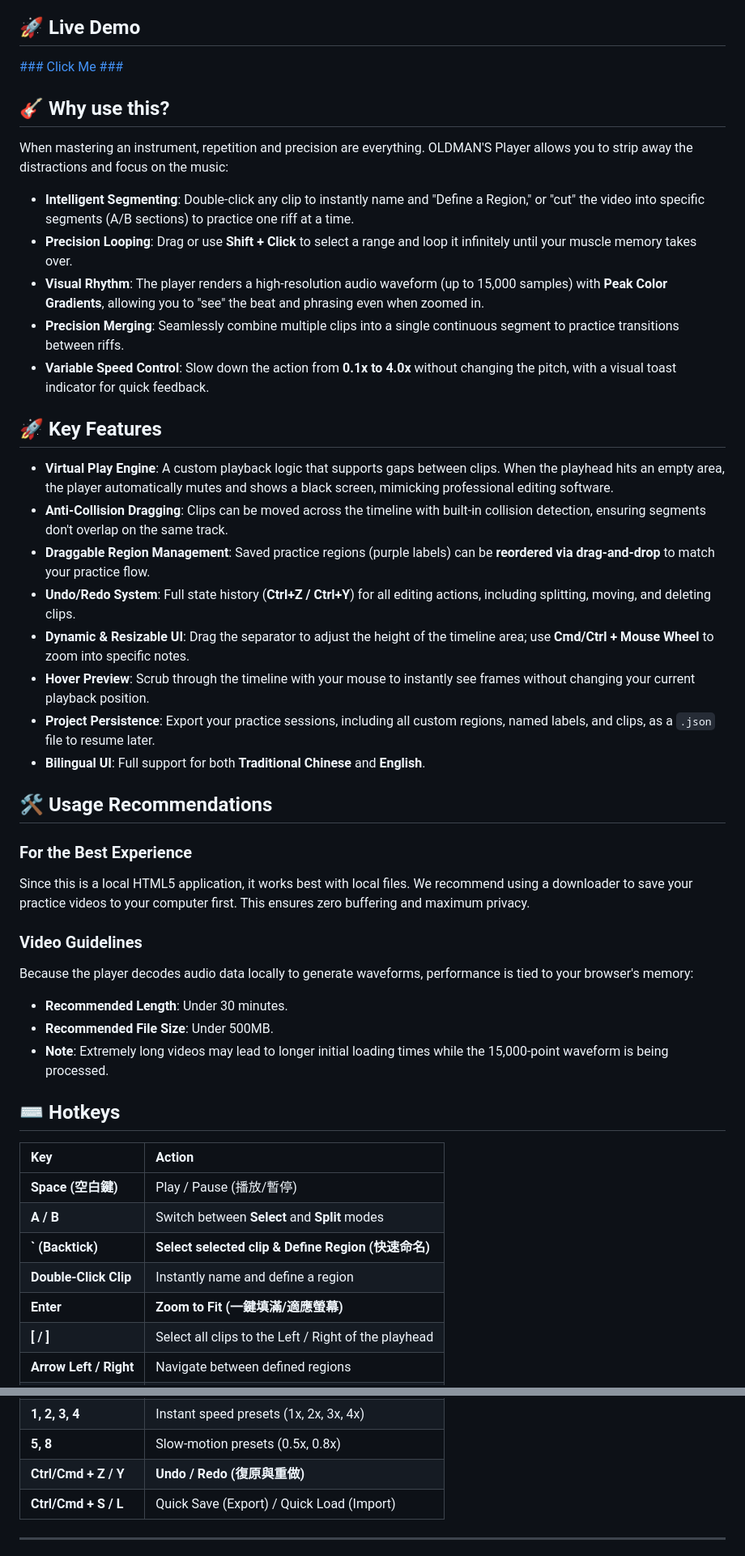
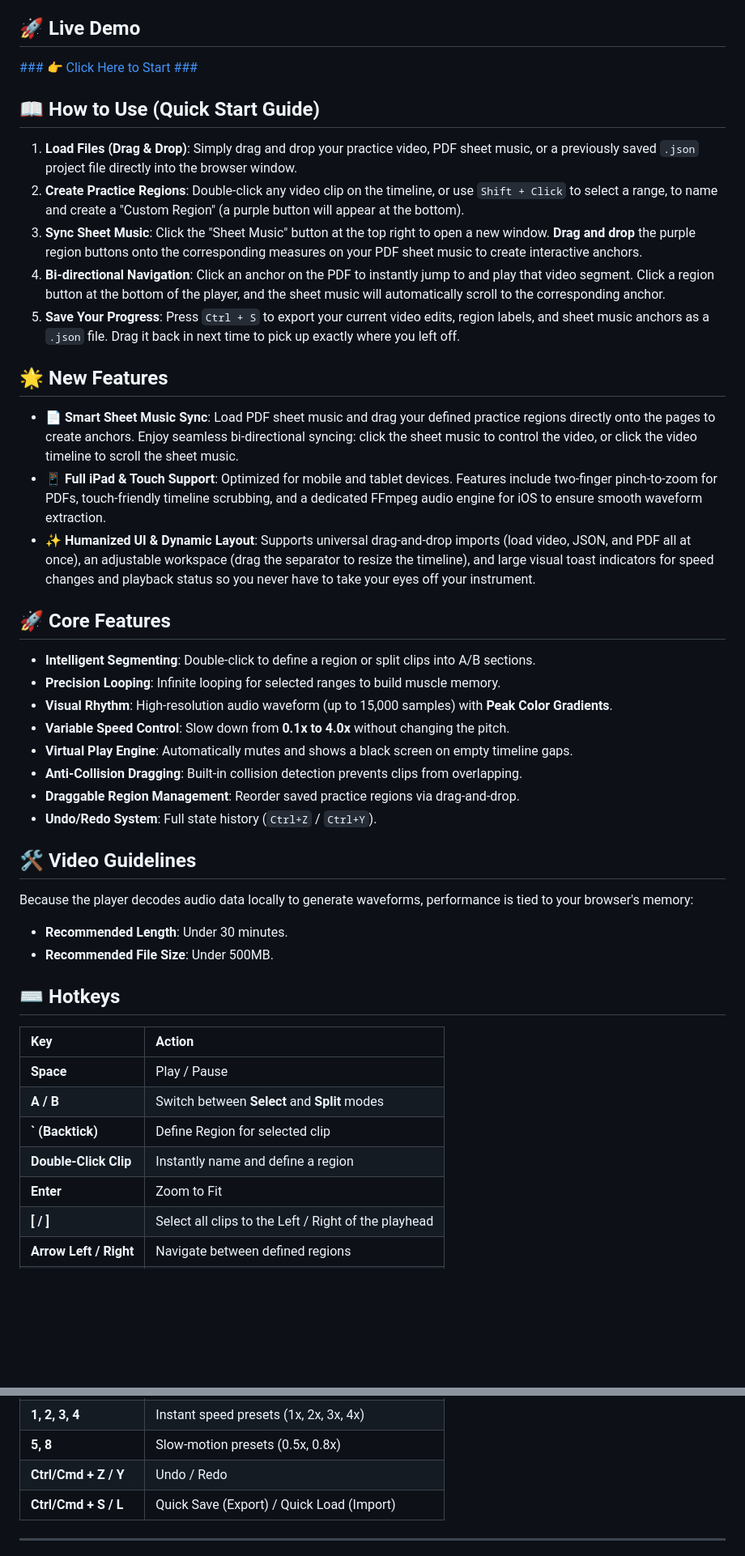
Before and after one commit to eledgetw/OLDMAN_PLAYER, a Markdown page: README.md, 2 parts joined by grey strips. Shown at 81% size. Drawn GitHub-style; folded sections open; blank space fills up the shorter version.

Commit message:
Enhance README with bilingual content and features
Updated README to include bilingual support and new features.

```diff
--- a/README.md
+++ b/README.md
@@ -10,51 +80,53 @@ The project was born out of a real-world frustration: the struggle of mastering
 
 ## 🚀 Live Demo
 
-[### Click Me ###](https://eledgetw.github.io/OLDMAN_PLAYER/)
+[### 👉 Click Here to Start ###](https://eledgetw.github.io/OLDMAN_PLAYER/)
 
-## 🎸 Why use this?
-When mastering an instrument, repetition and precision are everything. OLDMAN'S Player allows you to strip away the distractions and focus on the music:
+## 📖 How to Use (Quick Start Guide)
 
-* **Intelligent Segmenting**: Double-click any clip to instantly name and "Define a Region," or "cut" the video into specific segments (A/B sections) to practice one riff at a time.
-* **Precision Looping**: Drag or use **Shift + Click** to select a range and loop it infinitely until your muscle memory takes over.
-* **Visual Rhythm**: The player renders a high-resolution audio waveform (up to 15,000 samples) with **Peak Color Gradients**, allowing you to "see" the beat and phrasing even when zoomed in.
-* **Precision Merging**: Seamlessly combine multiple clips into a single continuous segment to practice transitions between riffs.
-* **Variable Speed Control**: Slow down the action from **0.1x to 4.0x** without changing the pitch, with a visual toast indicator for quick feedback.
+1. **Load Files (Drag & Drop)**: Simply drag and drop your practice video, PDF sheet music, or a previously saved `.json` project file directly into the browser window.
+2. **Create Practice Regions**: Double-click any video clip on the timeline, or use `Shift + Click` to select a range, to name and create a "Custom Region" (a purple button will appear at the bottom).
+3. **Sync Sheet Music**: Click the "Sheet Music" button at the top right to open a new window. **Drag and drop** the purple region buttons onto the corresponding measures on your PDF sheet music to create interactive anchors.
+4. **Bi-directional Navigation**: Click an anchor on the PDF to instantly jump to and play that video segment. Click a region button at the bottom of the player, and the sheet music will automatically scroll to the corresponding anchor.
+5. **Save Your Progress**: Press `Ctrl + S` to export your current video edits, region labels, and sheet music anchors as a `.json` file. Drag it back in next time to pick up exactly where you left off.
 
-## 🚀 Key Features
-* **Virtual Play Engine**: A custom playback logic that supports gaps between clips. When the playhead hits an empty area, the player automatically mutes and shows a black screen, mimicking professional editing software.
-* **Anti-Collision Dragging**: Clips can be moved across the timeline with built-in collision detection, ensuring segments don't overlap on the same track.
-* **Draggable Region Management**: Saved practice regions (purple labels) can be **reordered via drag-and-drop** to match your practice flow.
-* **Undo/Redo System**: Full state history (**Ctrl+Z / Ctrl+Y**) for all editing actions, including splitting, moving, and deleting clips.
-* **Dynamic & Resizable UI**: Drag the separator to adjust the height of the timeline area; use **Cmd/Ctrl + Mouse Wheel** to zoom into specific notes.
-* **Hover Preview**: Scrub through the timeline with your mouse to instantly see frames without changing your current playback position.
-* **Project Persistence**: Export your practice sessions, including all custom regions, named labels, and clips, as a `.json` file to resume later.
-* **Bilingual UI**: Full support for both **Traditional Chinese** and **English**.
+## 🌟 New Features
 
-## 🛠 Usage Recommendations
-### For the Best Experience
-Since this is a local HTML5 application, it works best with local files. We recommend using a downloader to save your practice videos to your computer first. This ensures zero buffering and maximum privacy.
+* **📄 Smart Sheet Music Sync**: Load PDF sheet music and drag your defined practice regions directly onto the pages to create anchors. Enjoy seamless bi-directional syncing: click the sheet music to control the video, or click the video timeline to scroll the sheet music.
+* **📱 Full iPad & Touch Support**: Optimized for mobile and tablet devices. Features include two-finger pinch-to-zoom for PDFs, touch-friendly timeline scrubbing, and a dedicated FFmpeg audio engine for iOS to ensure smooth waveform extraction.
+* **✨ Humanized UI & Dynamic Layout**: Supports universal drag-and-drop imports (load video, JSON, and PDF all at once), an adjustable workspace (drag the separator to resize the timeline), and large visual toast indicators for speed changes and playback status so you never have to take your eyes off your instrument.
 
-### Video Guidelines
+## 🚀 Core Features
+
+* **Intelligent Segmenting**: Double-click to define a region or split clips into A/B sections.
+* **Precision Looping**: Infinite looping for selected ranges to build muscle memory.
+* **Visual Rhythm**: High-resolution audio waveform (up to 15,000 samples) with **Peak Color Gradients**.
+* **Variable Speed Control**: Slow down from **0.1x to 4.0x** without changing the pitch.
+* **Virtual Play Engine**: Automatically mutes and shows a black screen on empty timeline gaps.
+* **Anti-Collision Dragging**: Built-in collision detection prevents clips from overlapping.
+* **Draggable Region Management**: Reorder saved practice regions via drag-and-drop.
+* **Undo/Redo System**: Full state history (`Ctrl+Z` / `Ctrl+Y`).
+
+## 🛠 Video Guidelines
+
 Because the player decodes audio data locally to generate waveforms, performance is tied to your browser's memory:
 * **Recommended Length**: Under 30 minutes.
 * **Recommended File Size**: Under 500MB.
-* **Note**: Extremely long videos may lead to longer initial loading times while the 15,000-point waveform is being processed.
 
 ## ⌨️ Hotkeys
 
 | Key | Action |
 | :--- | :--- |
-| **Space (空白鍵)** | Play / Pause (播放/暫停) |
+| **Space** | Play / Pause |
 | **A / B** | Switch between **Select** and **Split** modes |
-| **` (Backtick)** | **Select selected clip & Define Region (快速命名)** |
+| **\` (Backtick)** | Define Region for selected clip |
 | **Double-Click Clip** | Instantly name and define a region |
-| **Enter** | **Zoom to Fit (一鍵填滿/適應螢幕)** |
+| **Enter** | Zoom to Fit |
 | **[ / ]** | Select all clips to the Left / Right of the playhead |
 | **Arrow Left / Right** | Navigate between defined regions |
 | **Ctrl/Cmd + Arrow** | Reorder current region label (Move Left/Right) |
 | **+ / -** | Fine-tune playback speed (±0.1x) |
 | **1, 2, 3, 4** | Instant speed presets (1x, 2x, 3x, 4x) |
 | **5, 8** | Slow-motion presets (0.5x, 0.8x) |
-| **Ctrl/Cmd + Z / Y** | **Undo / Redo (復原與重做)** |
+| **Ctrl/Cmd + Z / Y** | Undo / Redo |
 | **Ctrl/Cmd + S / L** | Quick Save (Export) / Quick Load (Import) |
```
Also changed, not shown: other parts of README.md (+79 -62 lines).
